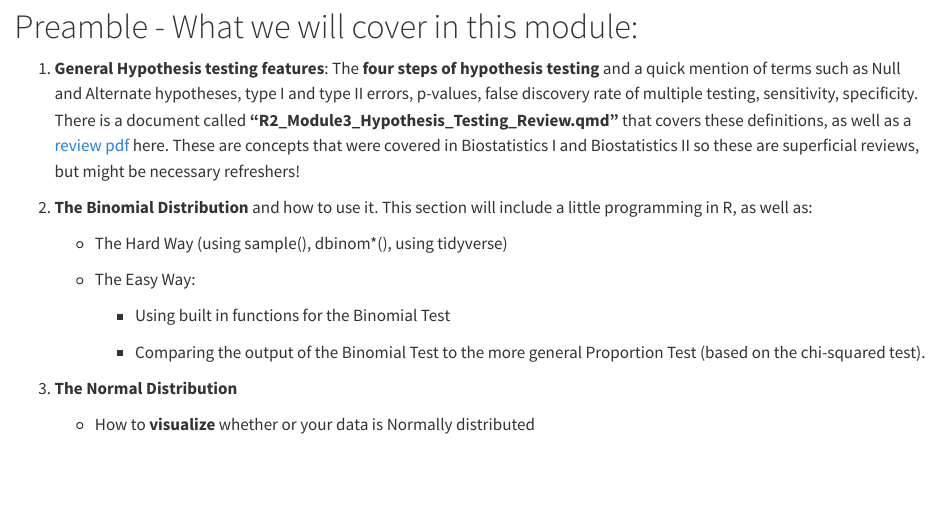
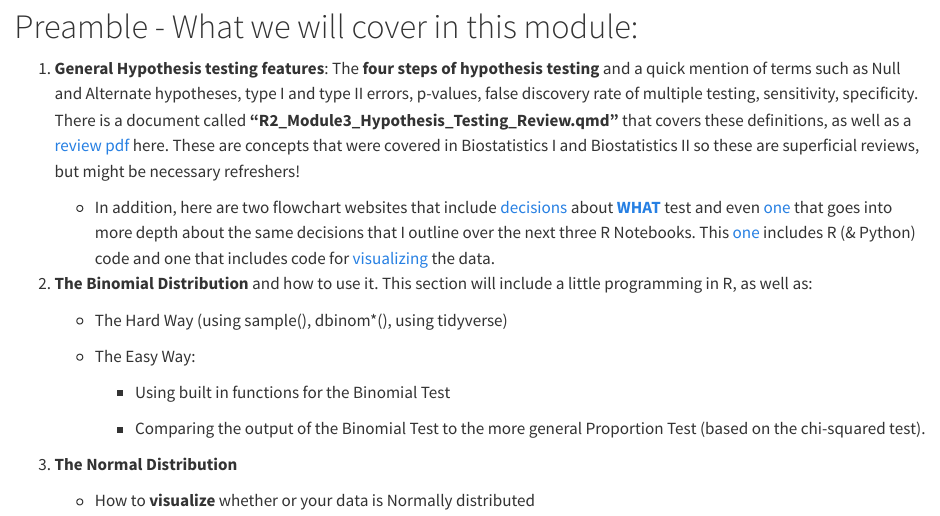
Before and after one commit to DAP2022/DataScienceTrainingCurriculum, a Quarto document (programming/rii/Course_content_RMD/R2_Module3.qmd): the page in a window 1100 px wide, from 80 px down. Rendered offline with R 4.5, knitr and Pandoc in place of Quarto, with nearby package versions; drawn as R Markdown's standard HTML page in place of the format the file asks for; code that draws random numbers runs with fixed seeds of ours; long lines of code are wrapped.

Commit message:
Add files via upload

```diff
--- a/programming/rii/Course_content_RMD/R2_Module3.qmd
+++ b/programming/rii/Course_content_RMD/R2_Module3.qmd
@@ -7,6 +7,8 @@ editor: visual
 # Preamble - What we will cover in this module:
 
 1.  **General Hypothesis testing features**: The **four steps of hypothesis testing** and a quick mention of terms such as Null and Alternate hypotheses, type I and type II errors, p-values, false discovery rate of multiple testing, sensitivity, specificity. There is a document called **"R2_Module3_Hypothesis_Testing_Review.qmd"** that covers these definitions, as well as a [review pdf](https://github.com/DAP2022/DataScienceTrainingCurriculum/blob/main/programming/rii/Course_content_RMD/Statistics_Review_R2.pdf) here. These are concepts that were covered in Biostatistics I and Biostatistics II so these are superficial reviews, but might be necessary refreshers!
+
+    -   In addition, here are two flowchart websites that include [decisions](https://statsandr.com/blog/what-statistical-test-should-i-do/#flowchart) about [**WHAT**](https://onishlab.colostate.edu/wp-content/uploads/2019/07/which_test_flowchart.png) test and even [one](https://www.scribbr.com/statistics/statistical-tests/) that goes into more depth about the same decisions that I outline over the next three R Notebooks. This [one](https://martinctc.github.io/blog/common-statistical-tests-in-r-part-i/) includes R (& Python) code and one that includes code for [visualizing](https://www.data-to-viz.com/) the data.
 
 2.  **The Binomial Distribution** and how to use it. This section will include a little programming in R, as well as:
 
```
